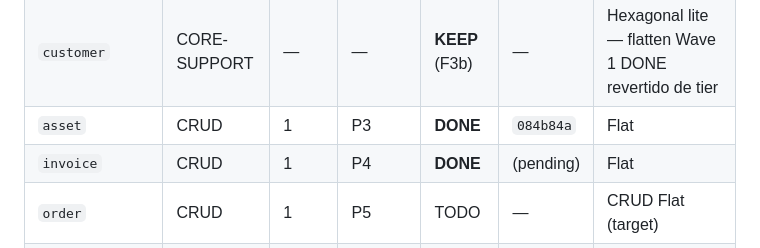
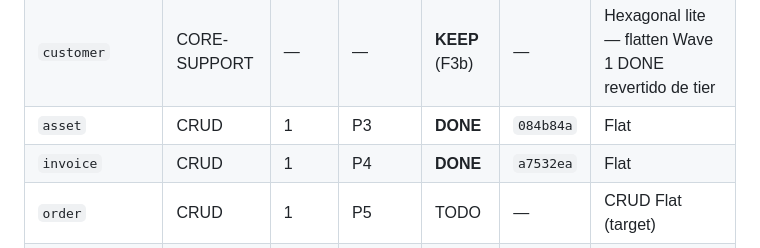
Before and after one commit to BennyLopesWeb/coreflow-beautyos, a Markdown page: docs/architecture/MigrationLedger.md, the part around the change. GitHub-like rendering.

Commit message:
docs(architecture): registrar commit hash do flatten invoice P4
Co-authored-by: Cursor <cursoragent@cursor.com>

```diff
--- a/docs/architecture/MigrationLedger.md
+++ b/docs/architecture/MigrationLedger.md
@@ -17,7 +17,7 @@ Classificação oficial: [ModuleTieringPolicy.md](./ModuleTieringPolicy.md)
 | `inventory` | CRUD | 1 | P1 | **DONE** | `7b3328a` | Flat |
 | `customer` | CORE-SUPPORT | — | — | **KEEP** (F3b) | — | Hexagonal lite — flatten Wave 1 DONE revertido de tier |
 | `asset` | CRUD | 1 | P3 | **DONE** | `084b84a` | Flat |
-| `invoice` | CRUD | 1 | P4 | **DONE** | (pending) | Flat |
+| `invoice` | CRUD | 1 | P4 | **DONE** | `a7532ea` | Flat |
 | `order` | CRUD | 1 | P5 | TODO | — | CRUD Flat (target) |
 | `catalog` | CORE-SUPPORT | — | — | **KEEP** (F3b) | — | Hexagonal lite — flatten Wave 2 **CANCELLED** |
 | `waitlist` | CRUD | 2 | P7 | TODO | — | CRUD Flat (target) |
```
